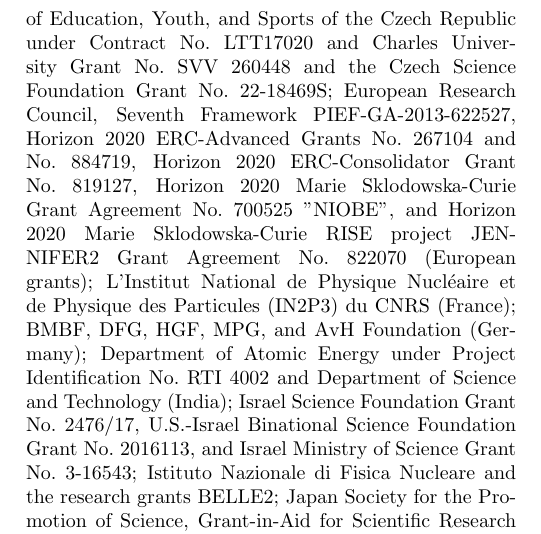
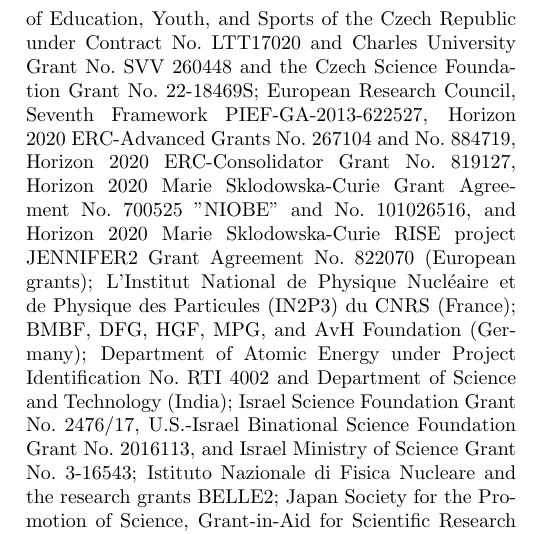
Before and after one commit to zjkjsd/B2Note_Inclusive_RD, a LaTeX paper (prl.tex, which reads acknowledgements.tex): part of one column of page 1 of 2, cut so that both start at the same text. Compiled offline with pdfLaTeX.

Commit message:
Update of acknowledgements requested by Francesco Tenchini

```diff
--- a/acknowledgements.tex
+++ b/acknowledgements.tex
@@ -49,7 +49,9 @@
 European Research Council, Seventh Framework PIEF-GA-2013-622527,
 Horizon 2020 ERC-Advanced Grants No.~267104 and No.~884719,
 Horizon 2020 ERC-Consolidator Grant No.~819127,
-Horizon 2020 Marie Sklodowska-Curie Grant Agreement No.~700525 "NIOBE",
+Horizon 2020 Marie Sklodowska-Curie Grant Agreement No.~700525 "NIOBE"
+and
+No.~101026516,
 and
 Horizon 2020 Marie Sklodowska-Curie RISE project JENNIFER2 Grant Agreement No.~822070 (European grants);
 %France
```
